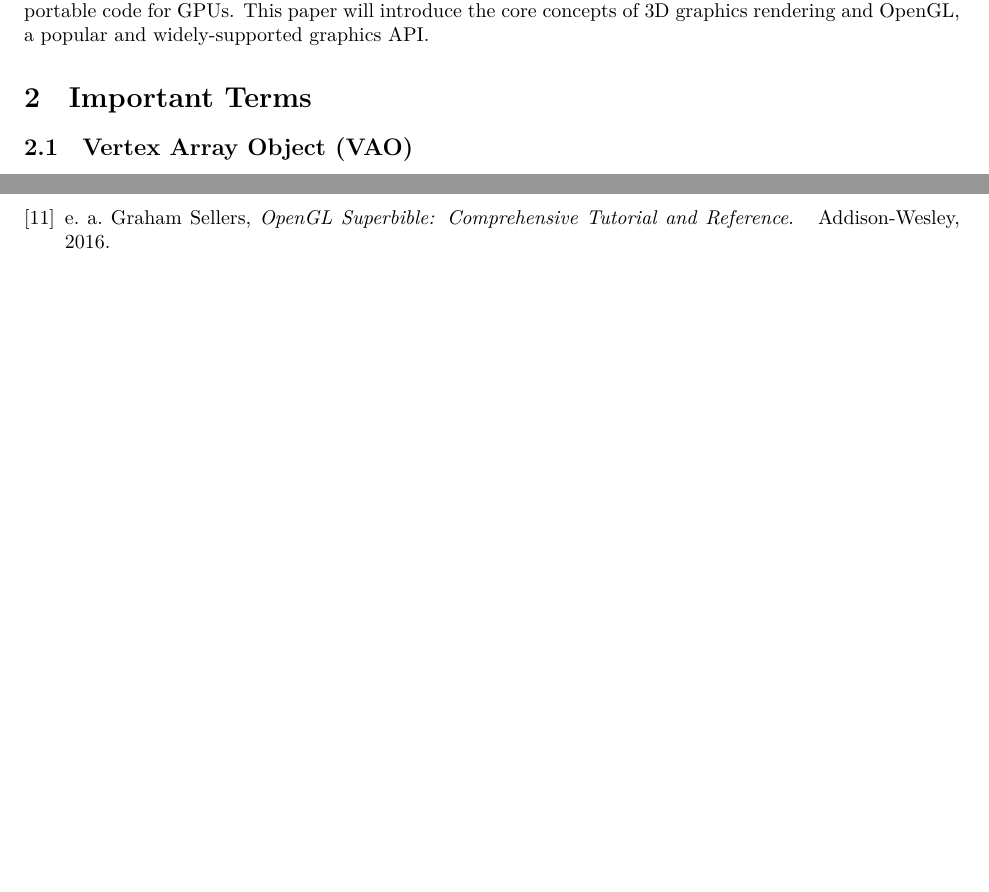
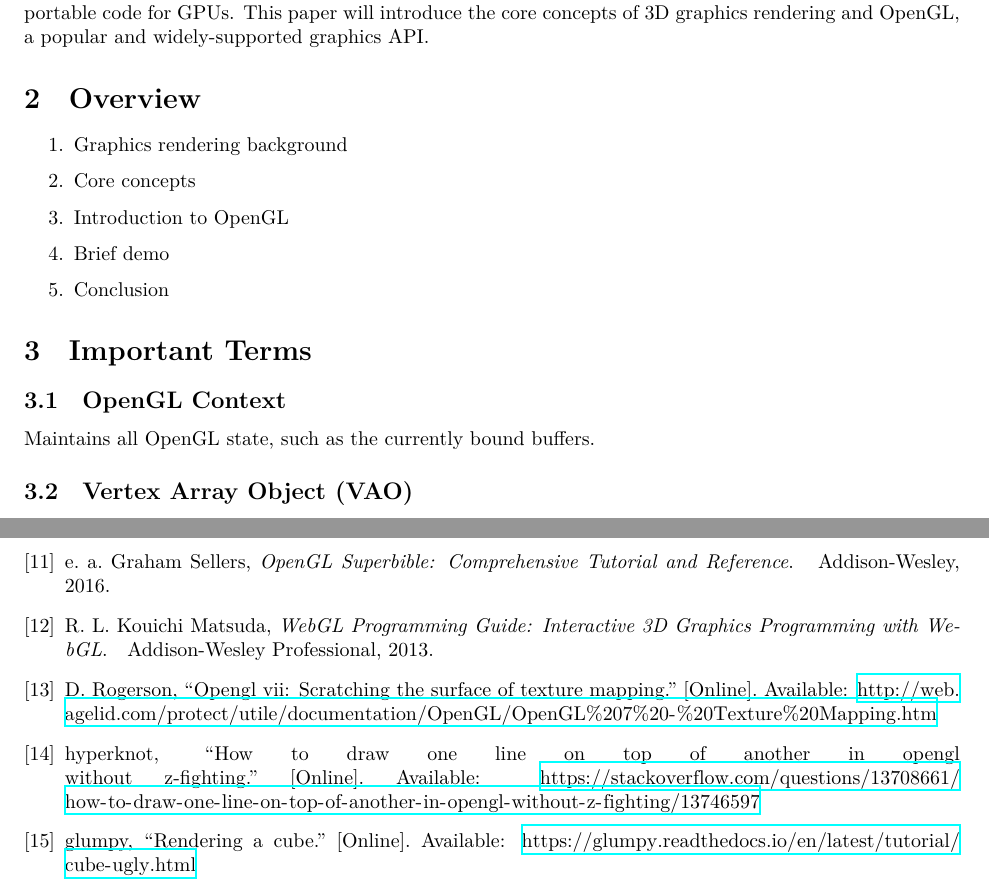
Before and after one commit to ShepherdJerred-homework/seminar-presentation, a LaTeX document (handout.tex, which reads bibliography.bib): two parts of pages 1 and 2 of 2, joined at a grey line, cut so that both start at the same text, the shorter picture padded with empty space. Compiled offline with XeLaTeX.

```diff
--- a/bibliography.bib
+++ b/bibliography.bib
@@ -64,3 +64,7 @@
     year = "2016",
     publisher = "Addison-Wesley"
 }
+
+@book{matsuda2013,
+  author = "Kouichi Matsuda, Rodger Lea",
+  title = "WebGL Programming Guide: Interactive 3D Graphics Programming with WebGL",
@@ -66,0 +78 @@
+   url = "http://web.agelid.com/protect/utile/documentation/OpenGL/OpenGL%207%20-%20Texture%20Mapping.htm"
@@ -66,0 +84 @@
+    url = "https://stackoverflow.com/questions/13708661/how-to-draw-one-line-on-top-of-another-in-opengl-without-z-fighting/13746597"
@@ -66,0 +90,2 @@
+    url = "https://glumpy.readthedocs.io/en/latest/tutorial/cube-ugly.html"
+}
--- a/handout.tex
+++ b/handout.tex
@@ -72,7 +72,7 @@
 
 % Create title
 \usepackage{titling}
-\setlength{\droptitle}{-40pt}
+\setlength{\droptitle}{-70pt}
 \title{\Large\textbf{3D Graphics Rendering with OpenGL}}
 \author{Jerred Shepherd}
 
@@ -85,7 +85,18 @@
   \section{Abstract}
   Computer graphics is an essential component to any consumer facing computer. Efficiently rendering computer graphics requires the use of specialized hardware in the form of graphics processing units. GPUs work differently than the CPUs which programmers are experienced with. This difference is due to the GPUs approach to parallelization. Graphics APIs have been created to help programmers write performant and portable code for GPUs. This paper will introduce the core concepts of 3D graphics rendering and OpenGL, a popular and widely-supported graphics API.
 
+  \section{Overview}
+  \begin{enumerate}
+    \item Graphics rendering background
+    \item Core concepts
+    \item Introduction to OpenGL
+    \item Brief demo
+    \item Conclusion
+  \end{enumerate}
+
   \section{Important Terms}
+  \subsection{OpenGL Context}
+  Maintains all OpenGL state, such as the currently bound buffers.
   \subsection{Vertex Array Object (VAO)}
   Contains all of the data needed to render an object. Can have many buffers bound to it.
   \subsection{Vertex Buffer Object (VBO)}
```
Also changed, not shown: PITCHME.md (+5 -1 lines), img/cpu-vs-gpu.png (added), img/primitives.jpg (added), img/projection.png (added), img/side_view_frustum.png (added), img/vao.png (added), bibliography.bib (17 more changed lines), 5 other files.
